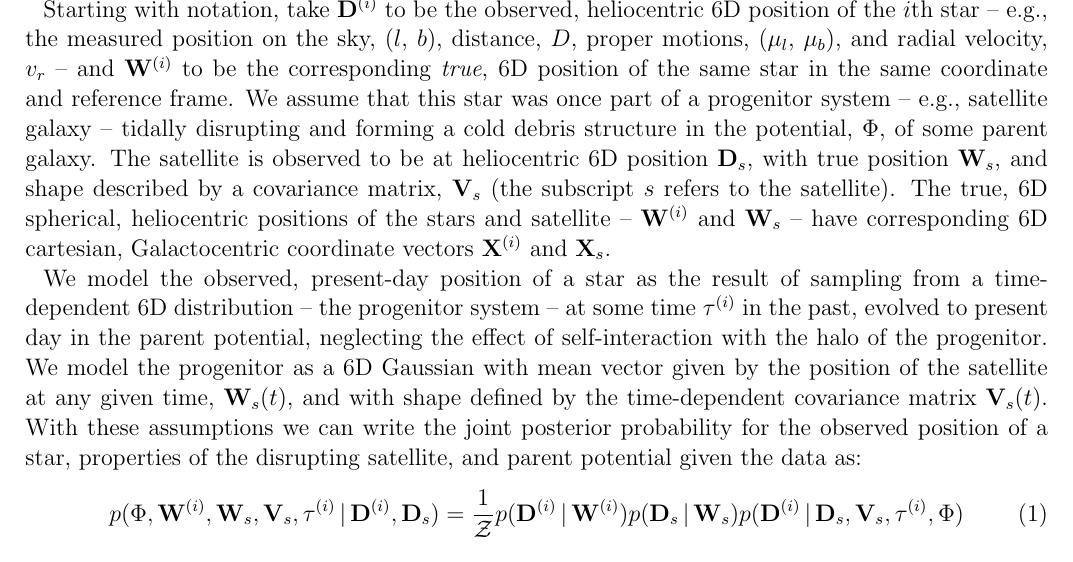
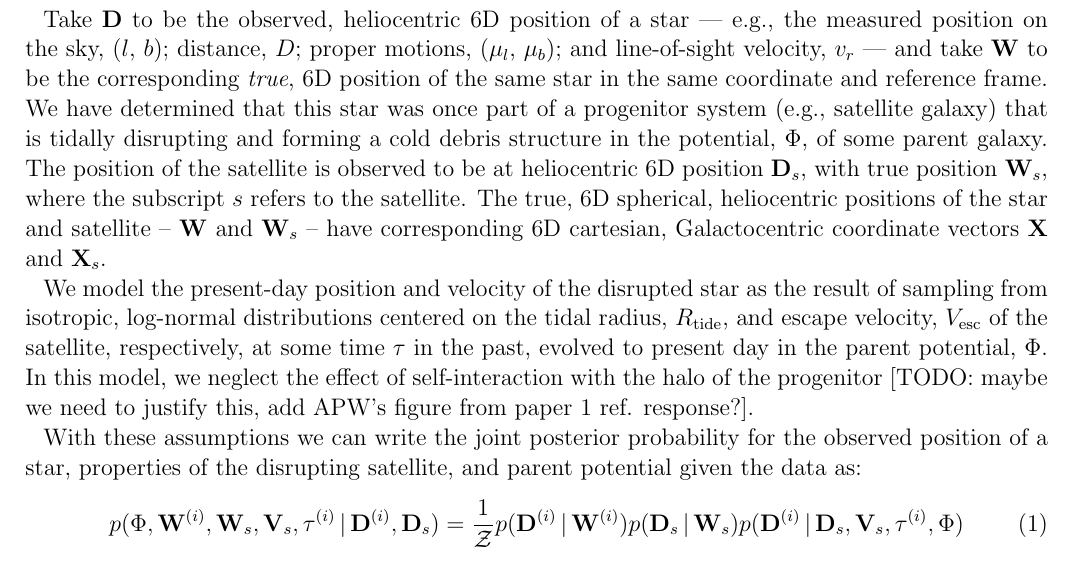
Before and after one commit to adrn/streams, a LaTeX paper (text/notes/likelihood/likelihood.tex): part of page 1 of 2, cut so that both start at the same text. Compiled offline with pdfLaTeX; an older LaTeX class or package is replaced by its successor.

Commit message:
reworking with gaussian shell idea

```diff
--- a/text/notes/likelihood/likelihood.tex
+++ b/text/notes/likelihood/likelihood.tex
@@ -22,9 +22,11 @@
 \title{Back-integration likelihood}
 \author{Adrian M. Price-Whelan}
 
-Starting with notation, take ${\bf D}^{(i)}$ to be the observed, heliocentric 6D position of the $i$th star -- e.g., the measured position on the sky, ($l$, $b$), distance, $D$, proper motions, ($\mu_l$, $\mu_b$), and radial velocity, $v_r$ -- and ${\bf W}^{(i)}$ to be the corresponding \emph{true}, 6D position of the same star in the same coordinate and reference frame. We assume that this star was once part of a progenitor system -- e.g., satellite galaxy -- tidally disrupting and forming a cold debris structure in the potential, $\Phi$, of some parent galaxy. The satellite is observed to be at heliocentric 6D position ${\bf D}_s$, with true position ${\bf W}_s$, and shape described by a covariance matrix, $\V_s$ (the subscript $s$ refers to the satellite). The true, 6D spherical, heliocentric positions of the stars and satellite -- $\W^{(i)}$ and $\W_s$ -- have corresponding 6D cartesian, Galactocentric coordinate vectors $\X^{(i)}$ and $\X_s$.
+Take ${\bf D}$ to be the observed, heliocentric 6D position of a star --- e.g., the measured position on the sky, ($l$, $b$); distance, $D$; proper motions, ($\mu_l$, $\mu_b$); and line-of-sight velocity, $v_r$ --- and take ${\bf W}$ to be the corresponding \emph{true}, 6D position of the same star in the same coordinate and reference frame. We have determined that this star was once part of a progenitor system (e.g., satellite galaxy) that is tidally disrupting and forming a cold debris structure in the potential, $\Phi$, of some parent galaxy. The position of the satellite is observed to be at heliocentric 6D position ${\bf D}_s$, with true position ${\bf W}_s$, where the subscript $s$ refers to the satellite. The true, 6D spherical, heliocentric positions of the star and satellite -- $\W$ and $\W_s$ -- have corresponding 6D cartesian, Galactocentric coordinate vectors $\X$ and $\X_s$.
 
-We model the observed, present-day position of a star as the result of sampling from a time-dependent 6D distribution -- the progenitor system -- at some time $\tau^{(i)}$ in the past, evolved to present day in the parent potential, neglecting the effect of self-interaction with the halo of the progenitor. We model the progenitor as a 6D Gaussian with mean vector given by the position of the satellite at any given time, ${\bf W}_s(t)$, and with shape defined by the time-dependent covariance matrix $\V_s(t)$. With these assumptions we can write the joint posterior probability for the observed position of a star, properties of the disrupting satellite, and parent potential given the data as:
+We model the present-day position and velocity of the disrupted star as the result of sampling from isotropic, log-normal distributions centered on the tidal radius, $R_{\rm tide}$, and escape velocity, $V_{\rm esc}$ of the satellite, respectively, at some time $\tau$ in the past, evolved to present day in the parent potential, $\Phi$. In this model, we neglect the effect of self-interaction with the halo of the progenitor [TODO: maybe we need to justify this, add APW's figure from paper 1 ref. response?].
+
+With these assumptions we can write the joint posterior probability for the observed position of a star, properties of the disrupting satellite, and parent potential given the data as:
 \begin{align}
 	%p(\Phi, \W^{(i)}, \W_s, \V_s, \tau^{(i)} \given \D^{(i)}, \D_s) &=
 	%	\frac{1}{\mathcal{Z}} p(\D^{(i)} \given \W^{(i)}) p(\D_s \given \W_s) p(\W^{(i)} \given \W_s, \V_s, \tau^{(i)}, \Phi)
```
